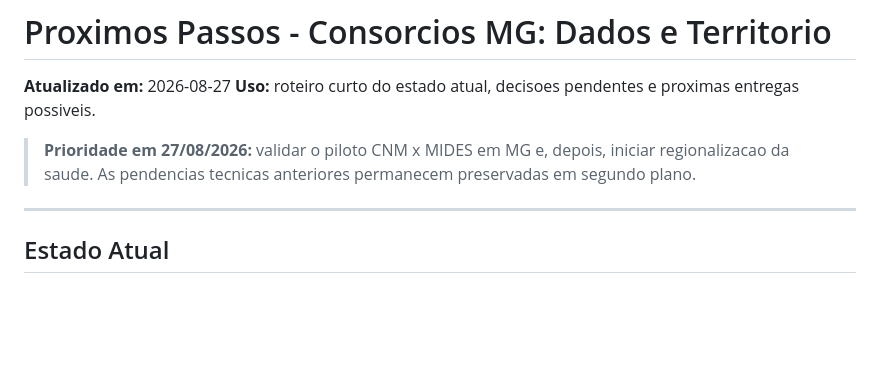
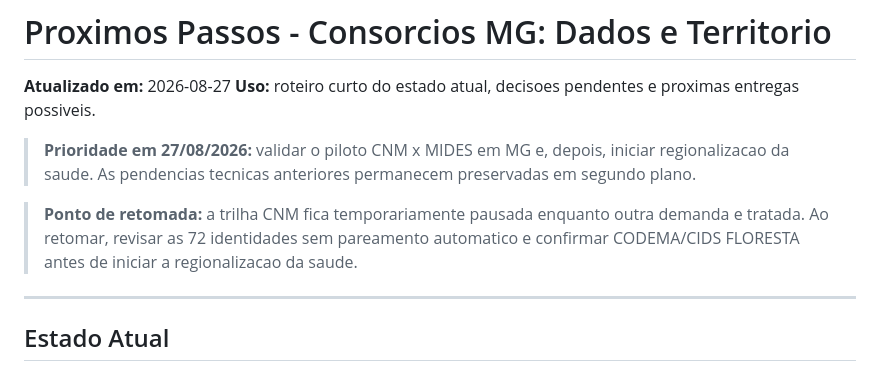
Before and after one commit to driano1221/consorcios-mg-dados-territorio, a Markdown page: docs/PROXIMOS_PASSOS.md, the part around the change. Rendered like a GitHub page; blank space fills up the shorter version.

Commit message:
docs: registrar ponto de retomada da trilha CNM

```diff
--- a/docs/PROXIMOS_PASSOS.md
+++ b/docs/PROXIMOS_PASSOS.md
@@ -4,6 +4,8 @@
 **Uso:** roteiro curto do estado atual, decisoes pendentes e proximas entregas possiveis.
 
 > **Prioridade em 27/08/2026:** validar o piloto CNM x MIDES em MG e, depois, iniciar regionalizacao da saude. As pendencias tecnicas anteriores permanecem preservadas em segundo plano.
+
+> **Ponto de retomada:** a trilha CNM fica temporariamente pausada enquanto outra demanda e tratada. Ao retomar, revisar as 72 identidades sem pareamento automatico e confirmar CODEMA/CIDS FLORESTA antes de iniciar a regionalizacao da saude.
 
 ---
 
```
Also changed, not shown: docs/DIARIO_DE_TRABALHO.md (+1 -0 lines).
